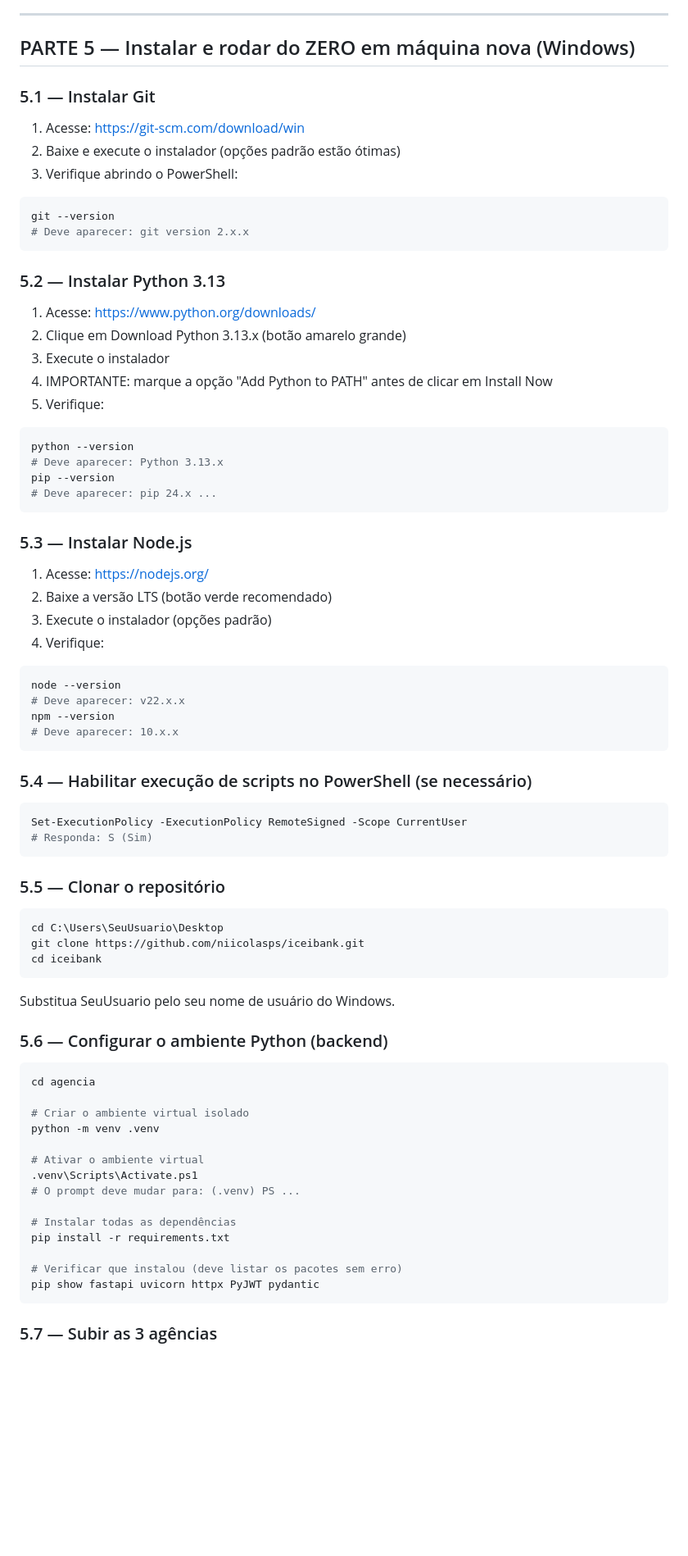
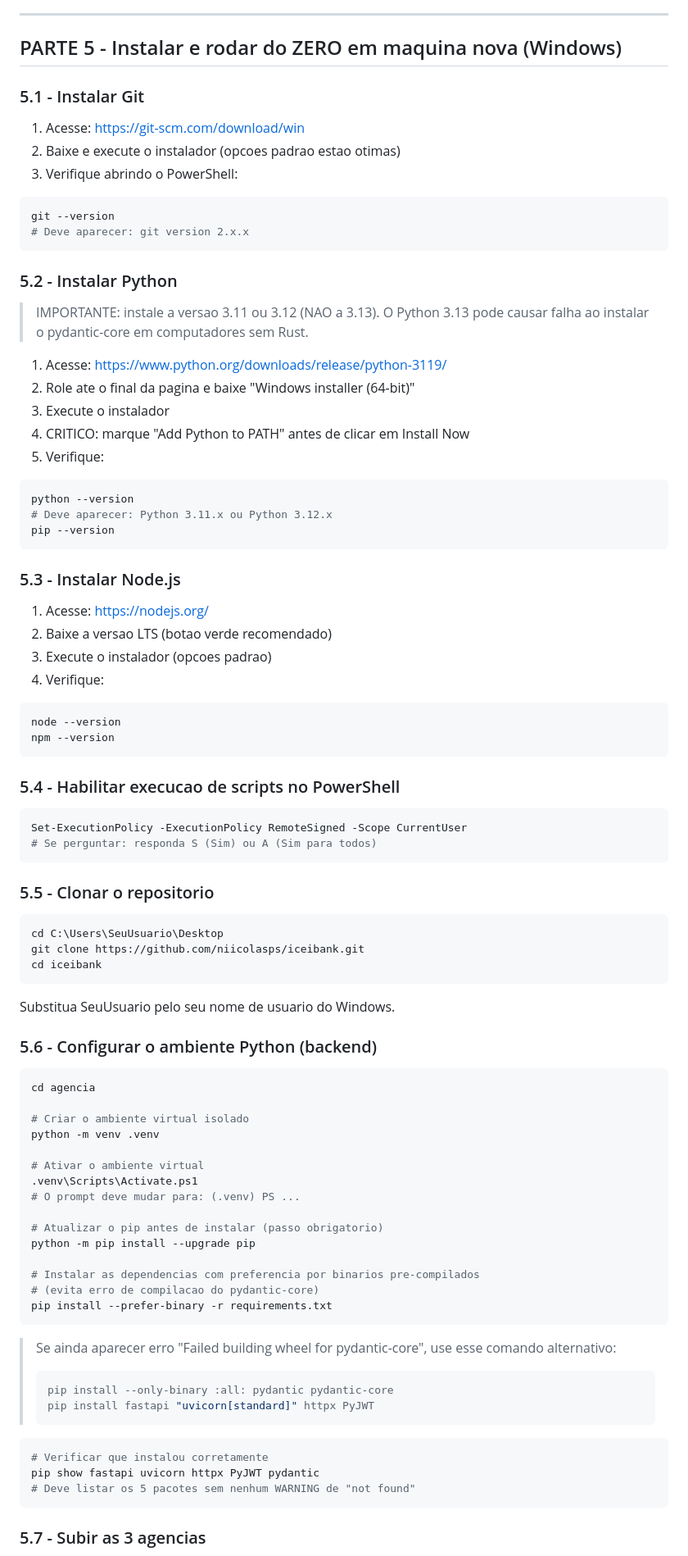
Before and after one commit to niicolasaps/iceibank, a Markdown page: GUIA_EXECUCAO.md, the part around one of its changes. Shown at 82% size. Rendered like a GitHub page; blank space fills up the shorter version.

````diff
--- a/GUIA_EXECUCAO.md
+++ b/GUIA_EXECUCAO.md
@@ -194,12 +196,12 @@ Conta 4 → agência http://localhost:4047
 
 ---
 
-## PARTE 5 — Instalar e rodar do ZERO em máquina nova (Windows)
+## PARTE 5 - Instalar e rodar do ZERO em maquina nova (Windows)
 
-### 5.1 — Instalar Git
+### 5.1 - Instalar Git
 
 1. Acesse: https://git-scm.com/download/win
-2. Baixe e execute o instalador (opções padrão estão ótimas)
+2. Baixe e execute o instalador (opcoes padrao estao otimas)
 3. Verifique abrindo o PowerShell:
 
 ```powershell
@@ -207,43 +209,43 @@ git --version
 # Deve aparecer: git version 2.x.x
 ```
 
-### 5.2 — Instalar Python 3.13
+### 5.2 - Instalar Python
 
-1. Acesse: https://www.python.org/downloads/
-2. Clique em Download Python 3.13.x (botão amarelo grande)
+> IMPORTANTE: instale a versao 3.11 ou 3.12 (NAO a 3.13).
+> O Python 3.13 pode causar falha ao instalar o pydantic-core em computadores sem Rust.
+
+1. Acesse: https://www.python.org/downloads/release/python-3119/
+2. Role ate o final da pagina e baixe "Windows installer (64-bit)"
 3. Execute o instalador
-4. IMPORTANTE: marque a opção "Add Python to PATH" antes de clicar em Install Now
+4. CRITICO: marque "Add Python to PATH" antes de clicar em Install Now
 5. Verifique:
 
 ```powershell
 python --version
-# Deve aparecer: Python 3.13.x
+# Deve aparecer: Python 3.11.x ou Python 3.12.x
 pip --version
-# Deve aparecer: pip 24.x ...
 ```
 
-### 5.3 — Instalar Node.js
+### 5.3 - Instalar Node.js
 
 1. Acesse: https://nodejs.org/
-2. Baixe a versão LTS (botão verde recomendado)
-3. Execute o instalador (opções padrão)
+2. Baixe a versao LTS (botao verde recomendado)
+3. Execute o instalador (opcoes padrao)
 4. Verifique:
 
 ```powershell
 node --version
-# Deve aparecer: v22.x.x
 npm --version
-# Deve aparecer: 10.x.x
 ```
 
-### 5.4 — Habilitar execução de scripts no PowerShell (se necessário)
+### 5.4 - Habilitar execucao de scripts no PowerShell
 
 ```powershell
 Set-ExecutionPolicy -ExecutionPolicy RemoteSigned -Scope CurrentUser
-# Responda: S (Sim)
+# Se perguntar: responda S (Sim) ou A (Sim para todos)
 ```
 
-### 5.5 — Clonar o repositório
+### 5.5 - Clonar o repositorio
 
 ```powershell
 cd C:\Users\SeuUsuario\Desktop
@@ -251,9 +253,9 @@ git clone https://github.com/niicolasps/iceibank.git
 cd iceibank
 ```
 
-Substitua SeuUsuario pelo seu nome de usuário do Windows.
+Substitua SeuUsuario pelo seu nome de usuario do Windows.
 
-### 5.6 — Configurar o ambiente Python (backend)
+### 5.6 - Configurar o ambiente Python (backend)
 
 ```powershell
 cd agencia
@@ -265,11 +267,26 @@ python -m venv .venv
 .venv\Scripts\Activate.ps1
 # O prompt deve mudar para: (.venv) PS ...
 
-# Instalar todas as dependências
-pip install -r requirements.txt
+# Atualizar o pip antes de instalar (passo obrigatorio)
+python -m pip install --upgrade pip
 
-# Verificar que instalou (deve listar os pacotes sem erro)
-pip show fastapi uvicorn httpx PyJWT pydantic
+# Instalar as dependencias com preferencia por binarios pre-compilados
+# (evita erro de compilacao do pydantic-core)
+pip install --prefer-binary -r requirements.txt
 ```
 
-### 5.7 — Subir as 3 agências
+> Se ainda aparecer erro "Failed building wheel for pydantic-core", use esse comando alternativo:
+>
+> ```powershell
+> pip install --only-binary :all: pydantic pydantic-core
+> pip install fastapi "uvicorn[standard]" httpx PyJWT
+> ```
+
+```powershell
+# Verificar que instalou corretamente
+pip show fastapi uvicorn httpx PyJWT pydantic
+# Deve listar os 5 pacotes sem nenhum WARNING de "not found"
+```
+
+### 5.7 - Subir as 3 agencias
+
````
Also changed, not shown: other parts of GUIA_EXECUCAO.md (+98 -82 lines).
